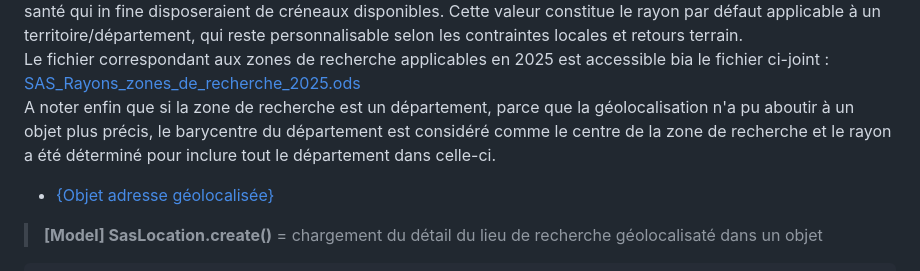
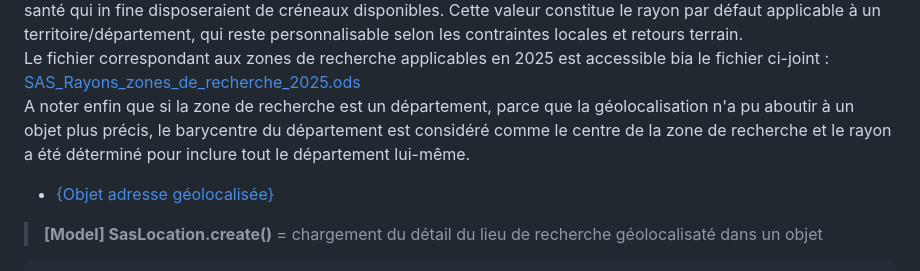
Before and after one commit to ansforge/SAS-moteur-recherche, a Markdown page: doc/step-2.md, the part around the change. GitHub-like rendering.

Commit message:
Typo fix to improve format

````diff
--- a/doc/step-2.md
+++ b/doc/step-2.md
@@ -96,7 +96,7 @@ Le rayon de recherche a été établi en se basant sur le rapport de l'[Observat
 Les données exploitées sont acessibles via le fichier ci-joint : [ANCT_Densite_Medecins_generalistes_liberaux_2020.ods](./data/ANCT_Densite_Medecins_generalistes_liberaux_2020.ods)
  A partir de ces données, le rayon minimal permettant d'assurer la présence d'un professionnel de santé dans la zone de recherche correspondante a été calculé. Enfin, une approximation a été réalisée pour déterminer le rayon finalement applicable par département avec pour objectif d'assurer la présence d'au moins 5 professionnels de santé qui in fine disposeraient de créneaux disponibles. Cette valeur constitue le rayon par défaut applicable à un territoire/département, qui reste personnalisable selon les contraintes locales et retours terrain.
  Le fichier correspondant aux zones de recherche applicables en 2025 est accessible bia le fichier ci-joint : [SAS_Rayons_zones_de_recherche_2025.ods](./data/SAS_Rayons_zones_de_recherche_2025.ods)
- A noter enfin que si la zone de recherche est un département, parce que la géolocalisation n'a pu aboutir à un objet plus précis, le barycentre du département est considéré comme le centre de la zone de recherche et le rayon a été déterminé pour inclure tout le département dans celle-ci.
+ A noter enfin que si la zone de recherche est un département, parce que la géolocalisation n'a pu aboutir à un objet plus précis, le barycentre du département est considéré comme le centre de la zone de recherche et le rayon a été déterminé pour inclure tout le département lui-même.
 - [{Objet adresse géolocalisée}](../web/modules/custom/sas/modules/sas_geolocation/src/Model/SasLocation.php#L10)
 >**[Model] SasLocation.create()** = chargement du détail du lieu de recherche géolocalisaté dans un objet
 ```php
````
